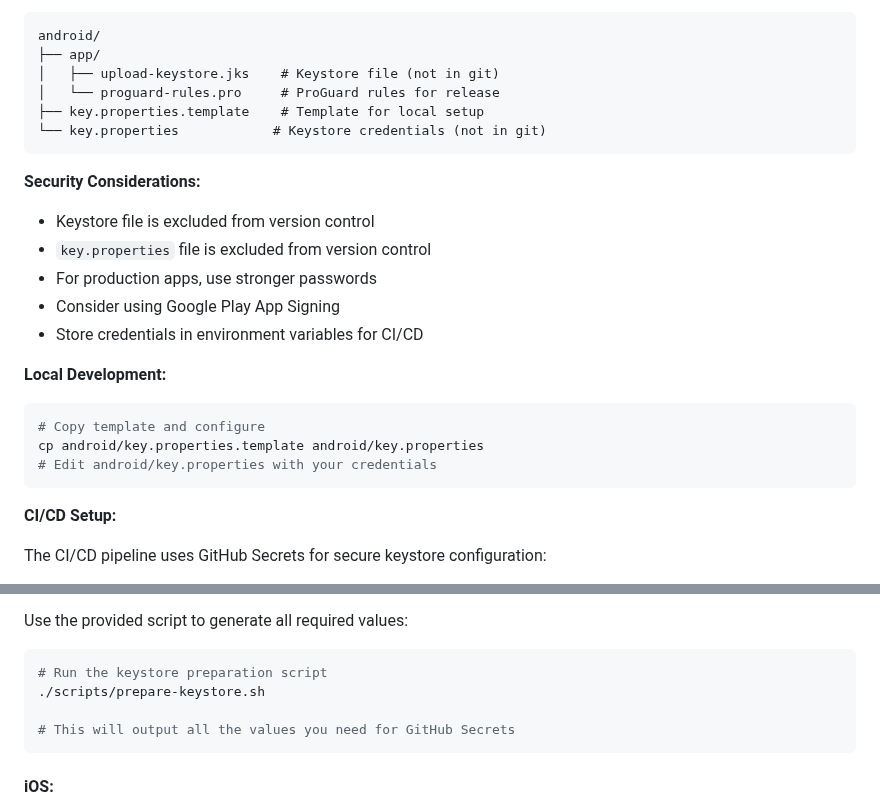
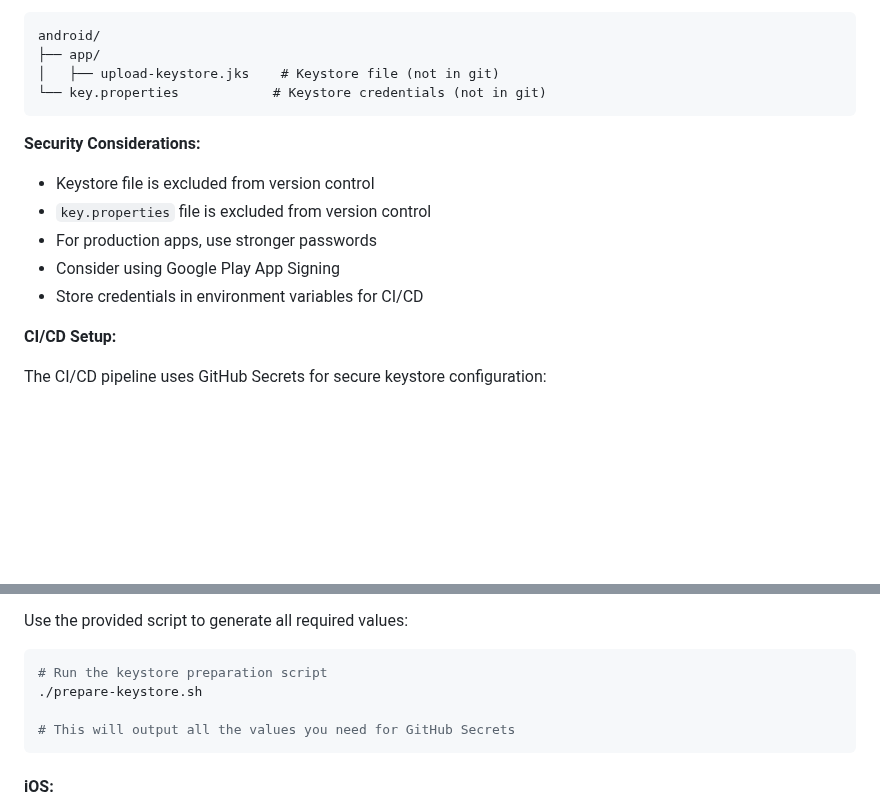
Before and after one commit to ahmedsabahi/inovola_flutter_task, a Markdown page: README.md, 2 parts joined by grey strips. GitHub-like rendering; blank space fills up the shorter version.

````diff
--- a/README.md
+++ b/README.md
@@ -282,8 +282,6 @@ The project includes a pre-configured keystore for Android release builds:
 android/
 ├── app/
 │   ├── upload-keystore.jks    # Keystore file (not in git)
-│   └── proguard-rules.pro     # ProGuard rules for release
-├── key.properties.template    # Template for local setup
 └── key.properties            # Keystore credentials (not in git)
 ```
 
@@ -295,13 +293,6 @@ android/
 - Consider using Google Play App Signing
 - Store credentials in environment variables for CI/CD
 
-**Local Development:**
-
-```bash
-# Copy template and configure
-cp android/key.properties.template android/key.properties
-# Edit android/key.properties with your credentials
-```
 
 **CI/CD Setup:**
 
@@ -331,7 +322,7 @@ Use the provided script to generate all required values:
 
 ```bash
 # Run the keystore preparation script
-./scripts/prepare-keystore.sh
+./prepare-keystore.sh
 
 # This will output all the values you need for GitHub Secrets
 ```
````
